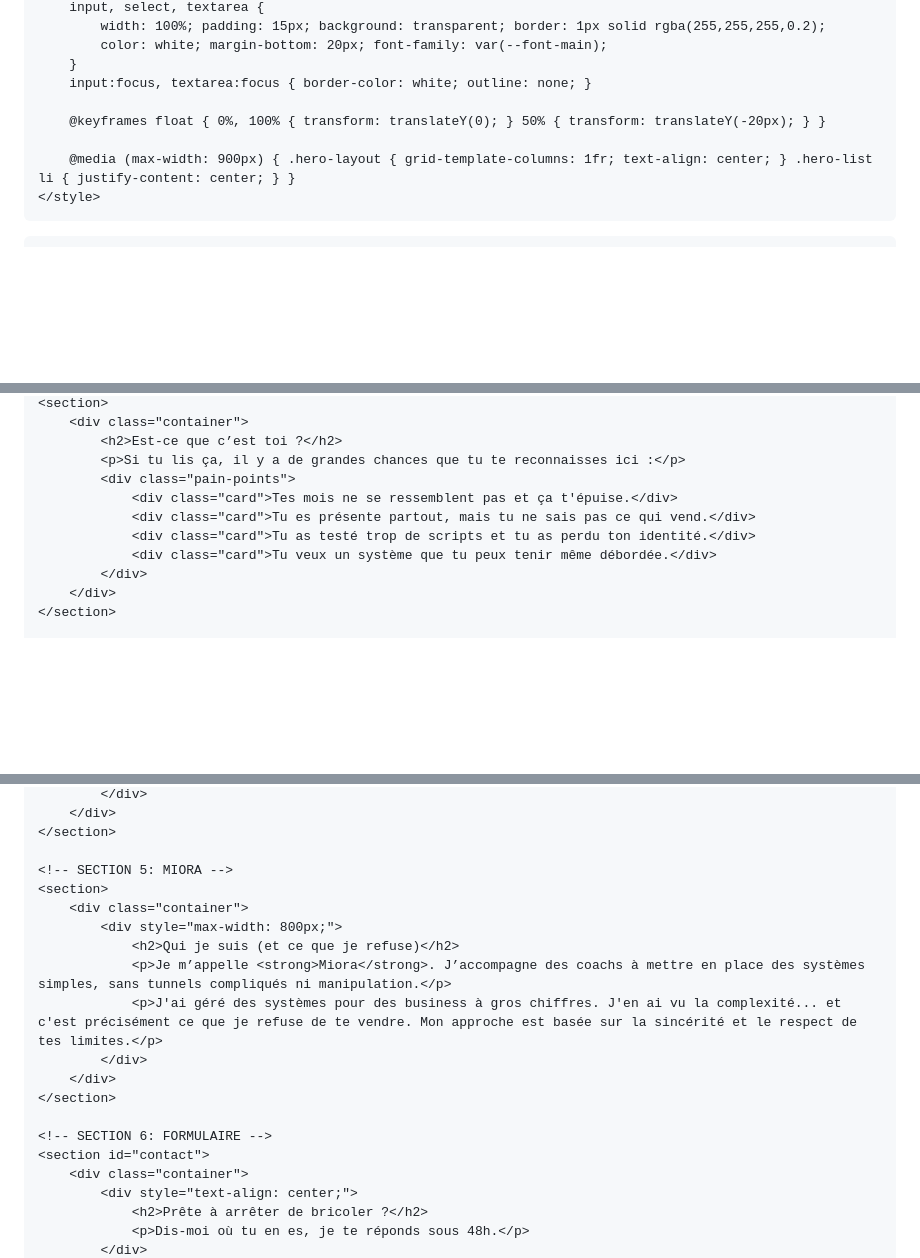
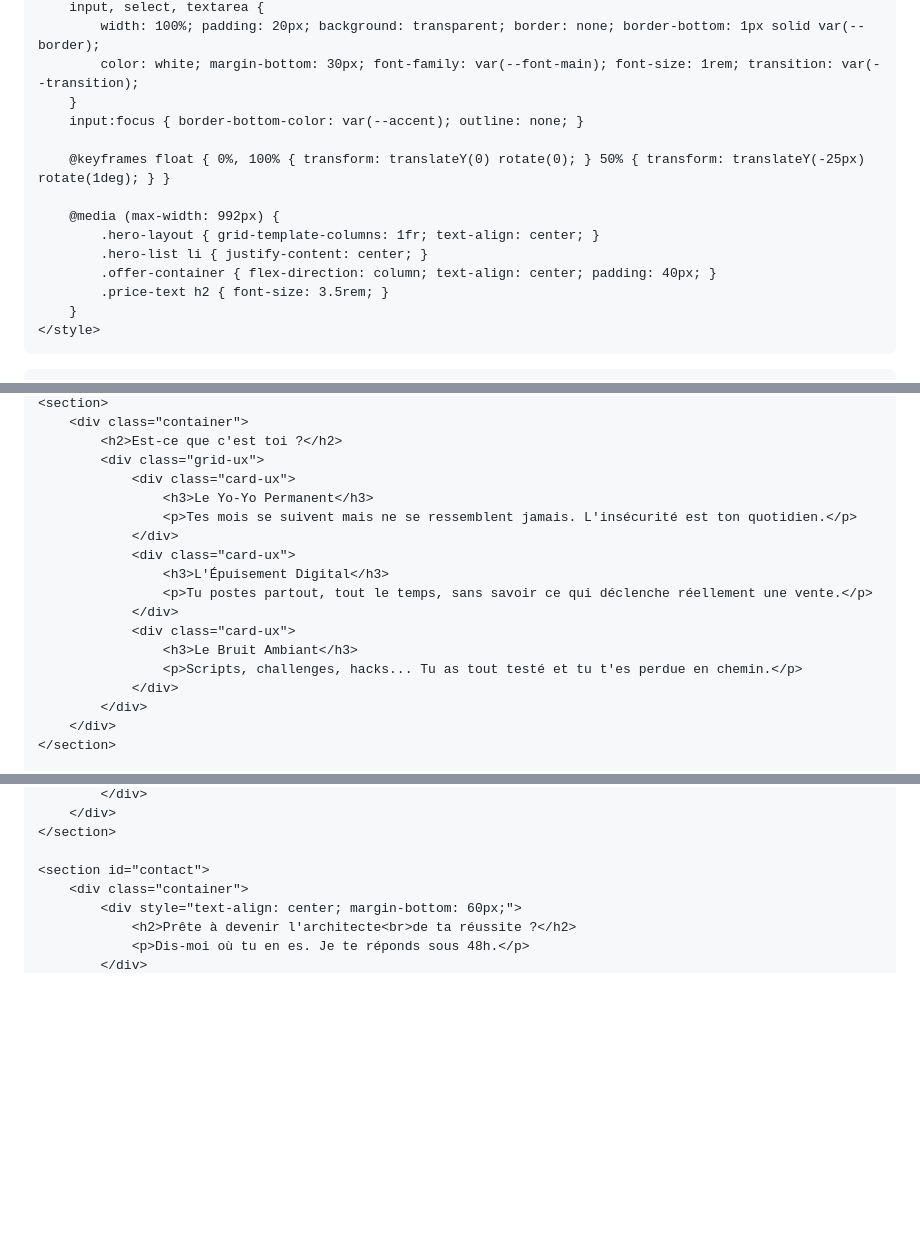
Before and after one commit to lamoutardenoire-beep/l-architecture, a Markdown page: README.md, 3 parts joined by grey strips. GitHub-like rendering; blank space fills up the shorter version.

```diff
--- a/README.md
+++ b/README.md
@@ -79,12 +105,17 @@
         input, select, textarea {
-            width: 100%; padding: 15px; background: transparent; border: 1px solid rgba(255,255,255,0.2);
-            color: white; margin-bottom: 20px; font-family: var(--font-main);
+            width: 100%; padding: 20px; background: transparent; border: none; border-bottom: 1px solid var(--border);
+            color: white; margin-bottom: 30px; font-family: var(--font-main); font-size: 1rem; transition: var(--transition);
         }
-        input:focus, textarea:focus { border-color: white; outline: none; }
+        input:focus { border-bottom-color: var(--accent); outline: none; }
 
-        @keyframes float { 0%, 100% { transform: translateY(0); } 50% { transform: translateY(-20px); } }
+        @keyframes float { 0%, 100% { transform: translateY(0) rotate(0); } 50% { transform: translateY(-25px) rotate(1deg); } }
 
-        @media (max-width: 900px) { .hero-layout { grid-template-columns: 1fr; text-align: center; } .hero-list li { justify-content: center; } }
+        @media (max-width: 992px) {
+            .hero-layout { grid-template-columns: 1fr; text-align: center; }
+            .hero-list li { justify-content: center; }
+            .offer-container { flex-direction: column; text-align: center; padding: 40px; }
+            .price-text h2 { font-size: 3.5rem; }
+        }
     </style>
 </head>
 <body>
@@ -113,12 +144,19 @@
     <section>
         <div class="container">
-            <h2>Est‑ce que c’est toi ?</h2>
-            <p>Si tu lis ça, il y a de grandes chances que tu te reconnaisses ici :</p>
-            <div class="pain-points">
-                <div class="card">Tes mois ne se ressemblent pas et ça t'épuise.</div>
-                <div class="card">Tu es présente partout, mais tu ne sais pas ce qui vend.</div>
-                <div class="card">Tu as testé trop de scripts et tu as perdu ton identité.</div>
-                <div class="card">Tu veux un système que tu peux tenir même débordée.</div>
+            <h2>Est-ce que c'est toi ?</h2>
+            <div class="grid-ux">
+                <div class="card-ux">
+                    <h3>Le Yo-Yo Permanent</h3>
+                    <p>Tes mois se suivent mais ne se ressemblent jamais. L'insécurité est ton quotidien.</p>
+                </div>
+                <div class="card-ux">
+                    <h3>L'Épuisement Digital</h3>
+                    <p>Tu postes partout, tout le temps, sans savoir ce qui déclenche réellement une vente.</p>
+                </div>
+                <div class="card-ux">
+                    <h3>Le Bruit Ambiant</h3>
+                    <p>Scripts, challenges, hacks... Tu as tout testé et tu t'es perdue en chemin.</p>
+                </div>
             </div>
         </div>
     </section>
@@ -145,21 +182,9 @@
         </div>
     </section>
 
-    <!-- SECTION 5: MIORA -->
-    <section>
-        <div class="container">
-            <div style="max-width: 800px;">
-                <h2>Qui je suis (et ce que je refuse)</h2>
-                <p>Je m’appelle <strong>Miora</strong>. J’accompagne des coachs à mettre en place des systèmes simples, sans tunnels compliqués ni manipulation.</p>
-                <p>J'ai géré des systèmes pour des business à gros chiffres. J'en ai vu la complexité... et c'est précisément ce que je refuse de te vendre. Mon approche est basée sur la sincérité et le respect de tes limites.</p>
-            </div>
-        </div>
-    </section>
-
-    <!-- SECTION 6: FORMULAIRE -->
     <section id="contact">
         <div class="container">
-            <div style="text-align: center;">
-                <h2>Prête à arrêter de bricoler ?</h2>
-                <p>Dis-moi où tu en es, je te réponds sous 48h.</p>
+            <div style="text-align: center; margin-bottom: 60px;">
+                <h2>Prête à devenir l'architecte<br>de ta réussite ?</h2>
+                <p>Dis-moi où tu en es. Je te réponds sous 48h.</p>
             </div>
```
Also changed, not shown: other parts of README.md (+92 -67 lines).
